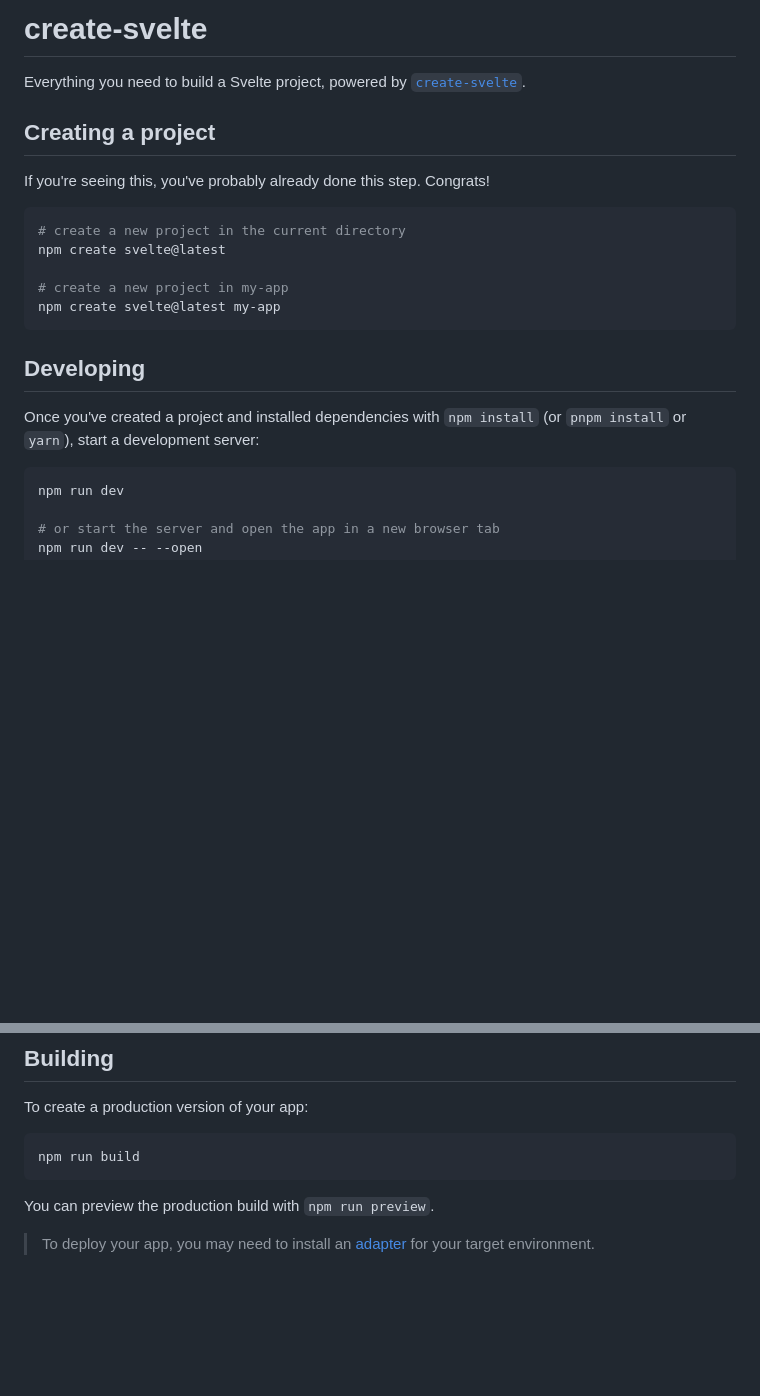
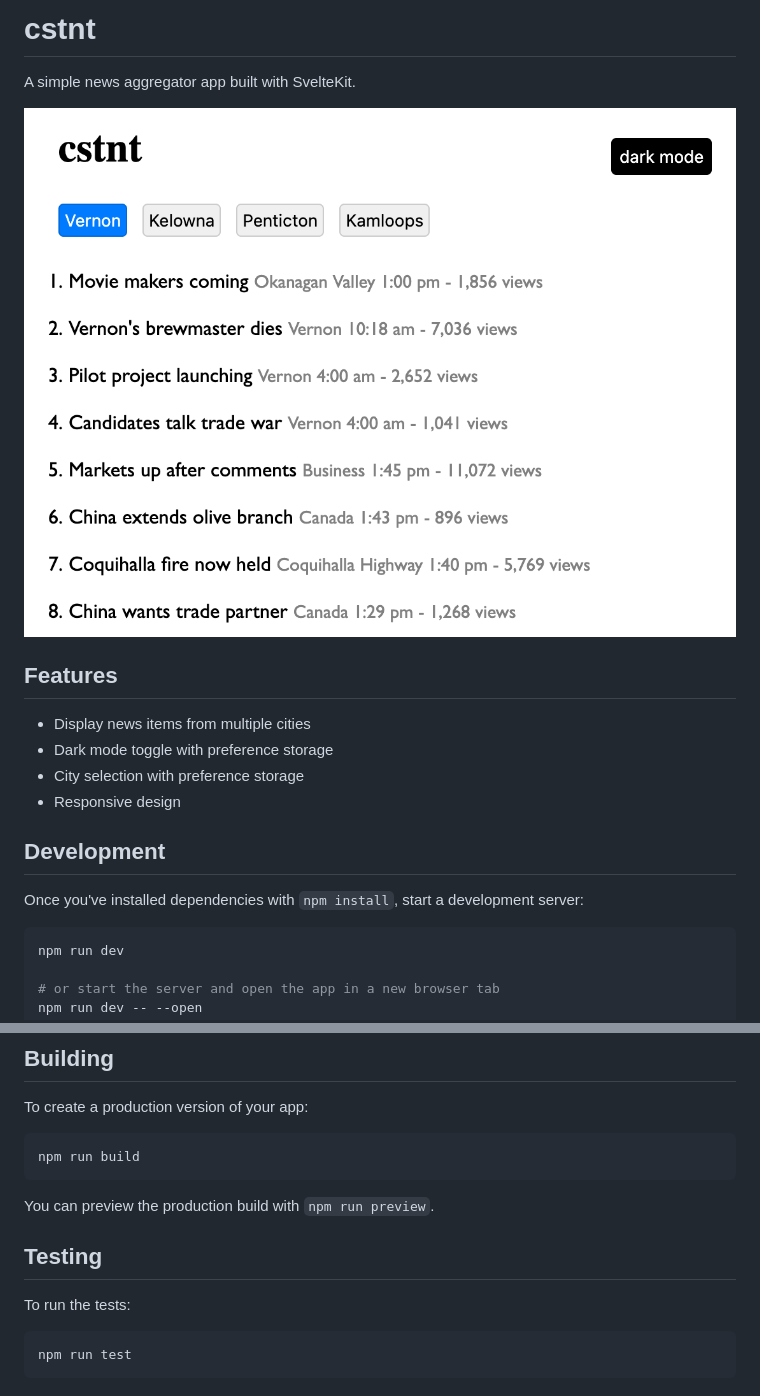
Before and after one commit to mikeyarce/cstnt, a Markdown page: README.md, 2 parts joined by grey strips. GitHub-like rendering; pictures changed too: assets/cstnt-screenshot.png (added); blank space fills up the shorter version.

````diff
--- a/README.md
+++ b/README.md
@@ -1,22 +1,19 @@
-# create-svelte
+# cstnt
 
-Everything you need to build a Svelte project, powered by [`create-svelte`](https://github.com/sveltejs/kit/tree/master/packages/create-svelte).
+A simple news aggregator app built with SvelteKit.
 
-## Creating a project
+![cstnt Screenshot](./assets/cstnt-screenshot.png)
 
-If you're seeing this, you've probably already done this step. Congrats!
+## Features
 
-```bash
-# create a new project in the current directory
-npm create svelte@latest
+- Display news items from multiple cities
+- Dark mode toggle with preference storage
+- City selection with preference storage
+- Responsive design
 
-# create a new project in my-app
-npm create svelte@latest my-app
-```
+## Development
 
-## Developing
-
-Once you've created a project and installed dependencies with `npm install` (or `pnpm install` or `yarn`), start a development server:
+Once you've installed dependencies with `npm install`, start a development server:
 
 ```bash
 npm run dev
@@ -35,4 +32,10 @@ npm run build
 
 You can preview the production build with `npm run preview`.
 
-> To deploy your app, you may need to install an [adapter](https://kit.svelte.dev/docs/adapters) for your target environment.
+## Testing
+
+To run the tests:
+
+```bash
+npm run test
+```
````
Also changed, not shown: 8 other files.
